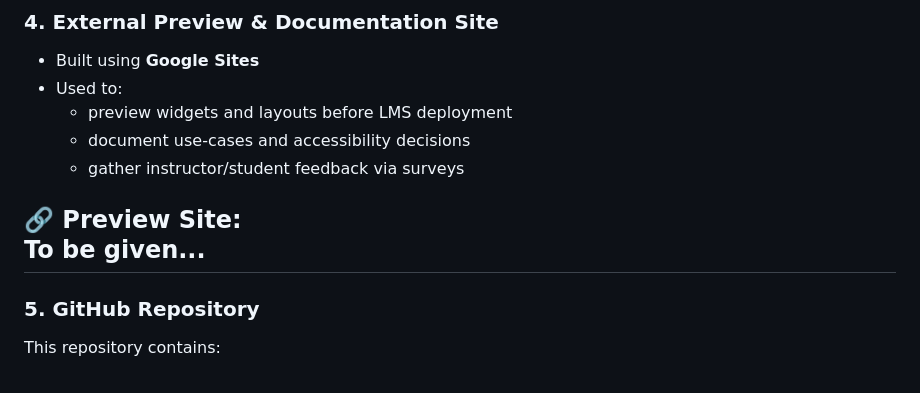
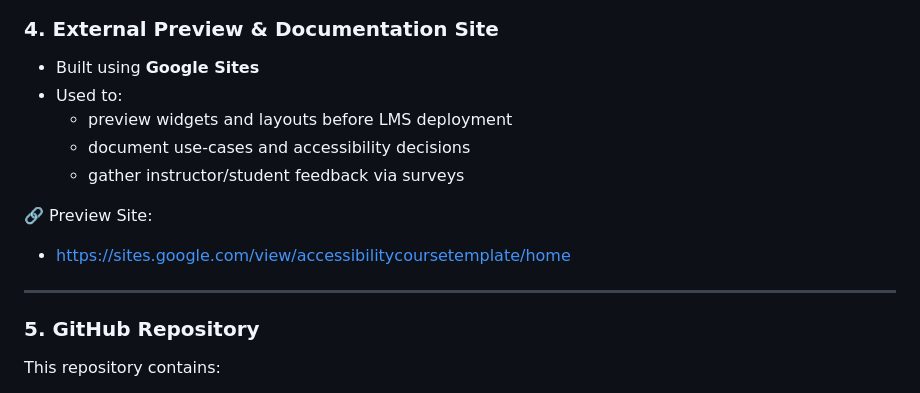
Before and after one commit to TeresaMolina/AccessibilityCourseTemplate, a Markdown page: README.md, the part around the change. GitHub-like rendering.

Commit message:
Update preview site link in README

```diff
--- a/README.md
+++ b/README.md
@@ -85,7 +85,7 @@ The solution is designed to be:
   - gather instructor/student feedback via surveys
 
 🔗 Preview Site:
-To be given...
+- https://sites.google.com/view/accessibilitycoursetemplate/home
 ---
 
 ### 5. GitHub Repository
```
